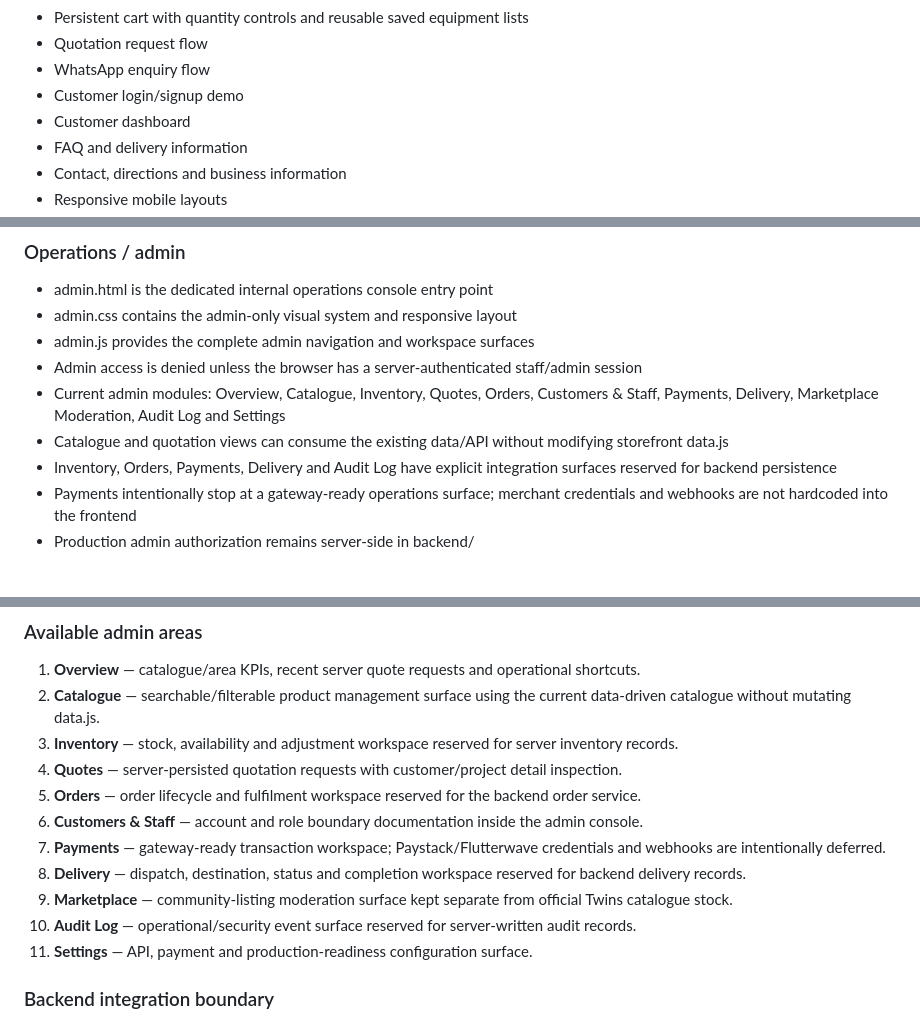
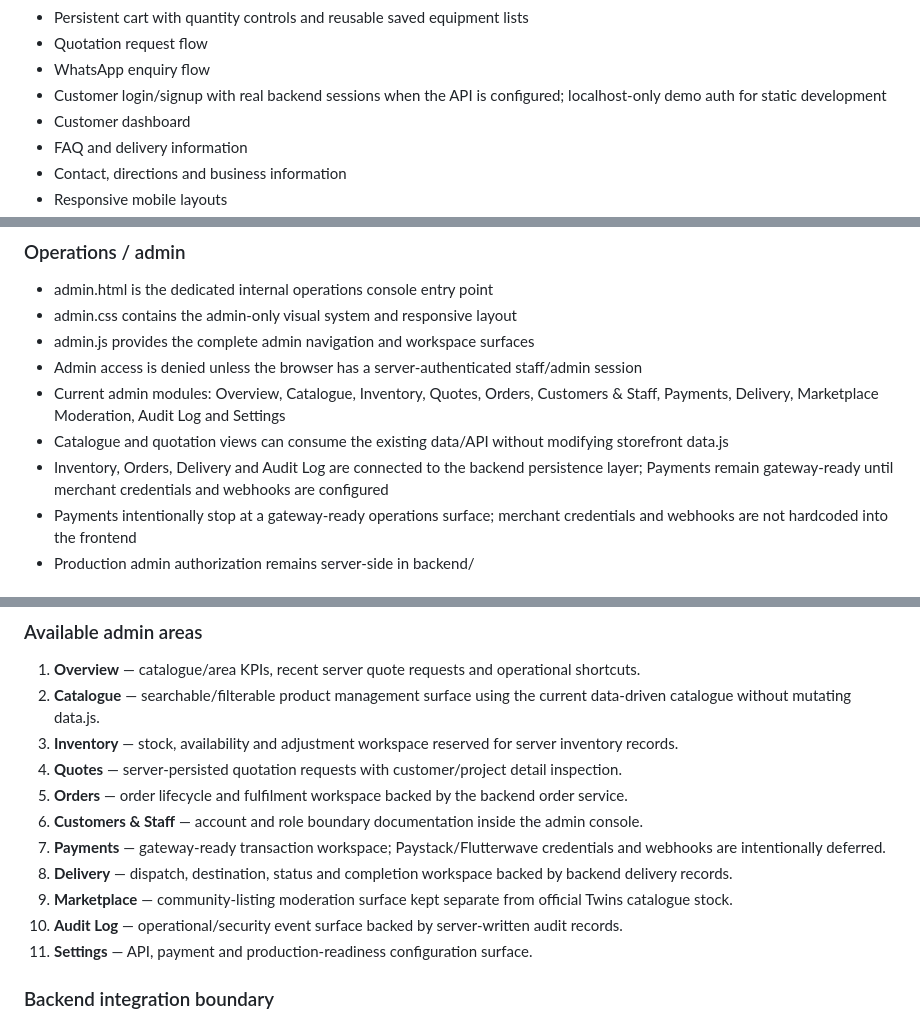
Before and after one commit to Scarlet-Twinz/TWINS-KITCHEN-AND-BAKERY-WORLD, a Markdown page: README.md, 3 parts joined by grey strips. Drawn GitHub-style.

Commit message:
Refresh production architecture documentation

```diff
--- a/README.md
+++ b/README.md
@@ -17,7 +17,7 @@ A commerce-style static storefront for **Twins Kitchen**, designed around profes
 - Persistent cart with quantity controls and reusable saved equipment lists
 - Quotation request flow
 - WhatsApp enquiry flow
-- Customer login/signup demo
+- Customer login/signup with real backend sessions when the API is configured; localhost-only demo auth for static development
 - Customer dashboard
 - FAQ and delivery information
 - Contact, directions and business information
@@ -110,7 +110,7 @@ The project now separates the static storefront from the planned production back
 - Admin access is denied unless the browser has a server-authenticated staff/admin session
 - Current admin modules: Overview, Catalogue, Inventory, Quotes, Orders, Customers & Staff, Payments, Delivery, Marketplace Moderation, Audit Log and Settings
 - Catalogue and quotation views can consume the existing data/API without modifying storefront data.js
-- Inventory, Orders, Payments, Delivery and Audit Log have explicit integration surfaces reserved for backend persistence
+- Inventory, Orders, Delivery and Audit Log are connected to the backend persistence layer; Payments remain gateway-ready until merchant credentials and webhooks are configured
 - Payments intentionally stop at a gateway-ready operations surface; merchant credentials and webhooks are not hardcoded into the frontend
 - Production admin authorization remains server-side in backend/
 
@@ -137,12 +137,12 @@ The admin frontend is now mapped as a complete operations workspace. The interfa
 2. **Catalogue** — searchable/filterable product management surface using the current data-driven catalogue without mutating data.js.
 3. **Inventory** — stock, availability and adjustment workspace reserved for server inventory records.
 4. **Quotes** — server-persisted quotation requests with customer/project detail inspection.
-5. **Orders** — order lifecycle and fulfilment workspace reserved for the backend order service.
+5. **Orders** — order lifecycle and fulfilment workspace backed by the backend order service.
 6. **Customers & Staff** — account and role boundary documentation inside the admin console.
 7. **Payments** — gateway-ready transaction workspace; Paystack/Flutterwave credentials and webhooks are intentionally deferred.
-8. **Delivery** — dispatch, destination, status and completion workspace reserved for backend delivery records.
+8. **Delivery** — dispatch, destination, status and completion workspace backed by backend delivery records.
 9. **Marketplace** — community-listing moderation surface kept separate from official Twins catalogue stock.
-10. **Audit Log** — operational/security event surface reserved for server-written audit records.
+10. **Audit Log** — operational/security event surface backed by server-written audit records.
 11. **Settings** — API, payment and production-readiness configuration surface.
 
 ### Backend integration boundary
```
